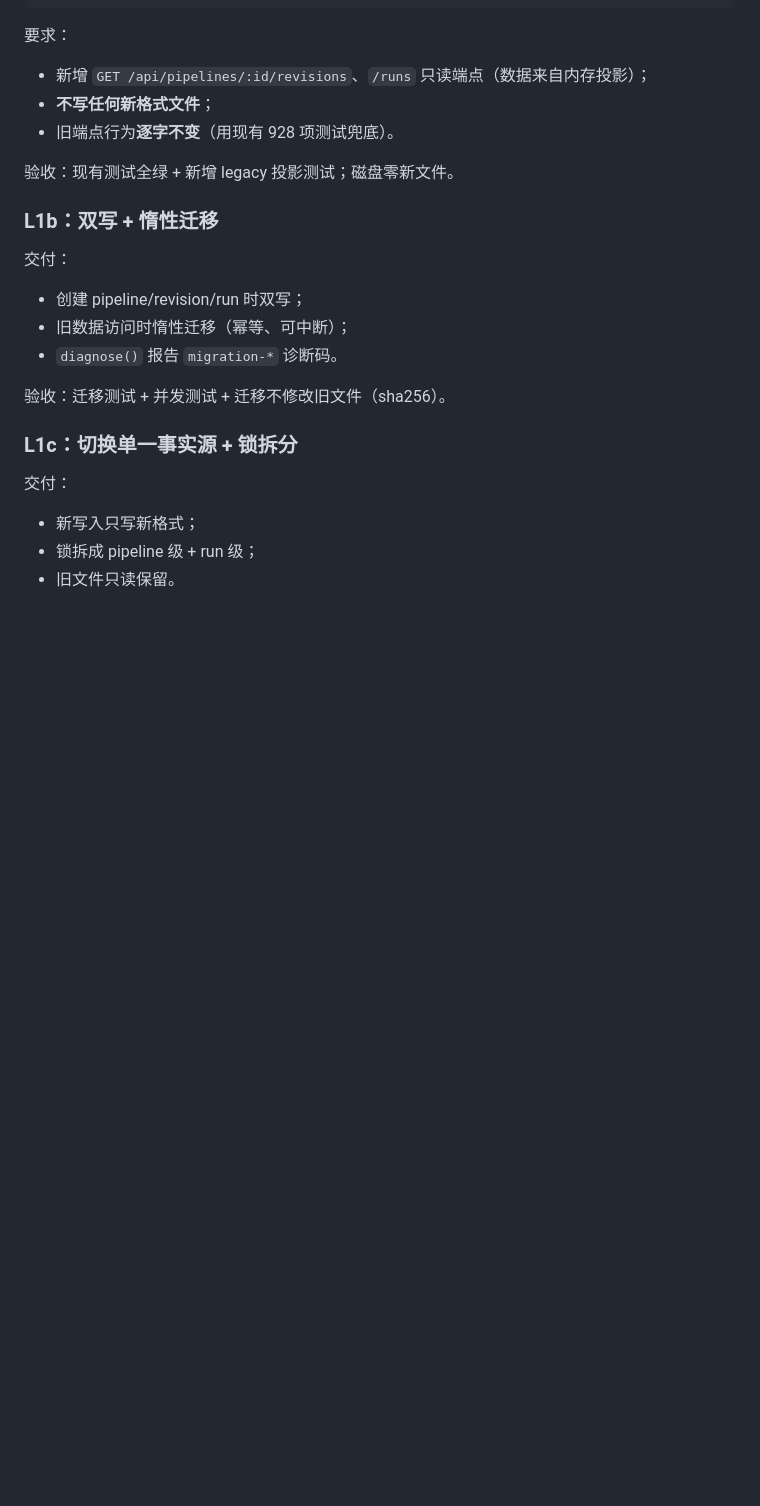
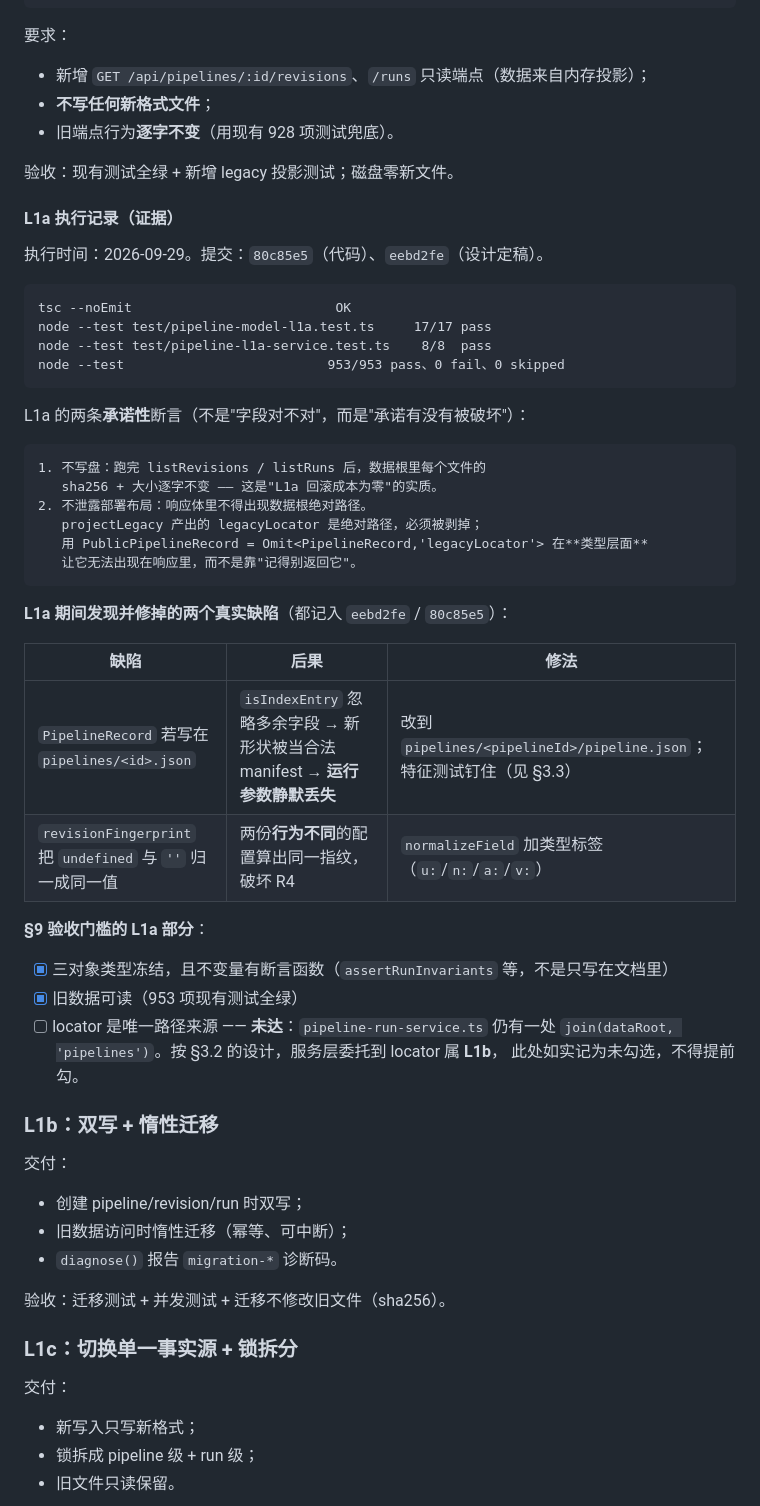
Before and after one commit to jealousity/AI-Harness-Testing, a Markdown page: docs/19-l1-pipeline-revision-run-design.md, the part around the change. GitHub-like rendering; blank space fills up the shorter version.

Commit message:
docs: record the L1a execution evidence
按 docs/18 §2.4 的证据风格，把 L1a 的实测结果与两条承诺性断言写进 docs/19 §8。

如实登记一条**未勾选**的验收门槛：§9 的"locator 是唯一路径来源"尚未达成 ——
pipeline-run-service.ts 仍有一处 join(dataRoot, 'pipelines')。按 §3.2 的设计，
服务层委托到 locator 属 L1b，故此处不得提前勾选。

````diff
--- a/docs/19-l1-pipeline-revision-run-design.md
+++ b/docs/19-l1-pipeline-revision-run-design.md
@@ -485,6 +485,43 @@ src/web/pipeline-legacy.ts         # 旧 manifest/checkpoint → 新对象的纯
 
 验收：现有测试全绿 + 新增 legacy 投影测试；磁盘零新文件。
 
+#### L1a 执行记录（证据）
+
+执行时间：2026-09-29。提交：`80c85e5`（代码）、`eebd2fe`（设计定稿）。
+
+```text
+tsc --noEmit                          OK
+node --test test/pipeline-model-l1a.test.ts     17/17 pass
+node --test test/pipeline-l1a-service.test.ts    8/8  pass
+node --test                          953/953 pass、0 fail、0 skipped
+```
+
+L1a 的两条**承诺性**断言（不是"字段对不对"，而是"承诺有没有被破坏"）：
+
+```text
+1. 不写盘：跑完 listRevisions / listRuns 后，数据根里每个文件的
+   sha256 + 大小逐字不变 —— 这是"L1a 回滚成本为零"的实质。
+2. 不泄露部署布局：响应体里不得出现数据根绝对路径。
+   projectLegacy 产出的 legacyLocator 是绝对路径，必须被剥掉；
+   用 PublicPipelineRecord = Omit<PipelineRecord,'legacyLocator'> 在**类型层面**
+   让它无法出现在响应里，而不是靠"记得别返回它"。
+```
+
+**L1a 期间发现并修掉的两个真实缺陷**（都记入 `eebd2fe` / `80c85e5`）：
+
+| 缺陷 | 后果 | 修法 |
+|---|---|---|
+| `PipelineRecord` 若写在 `pipelines/<id>.json` | `isIndexEntry` 忽略多余字段 → 新形状被当合法 manifest → **运行参数静默丢失** | 改到 `pipelines/<pipelineId>/pipeline.json`；特征测试钉住（见 §3.3） |
+| `revisionFingerprint` 把 `undefined` 与 `''` 归一成同一值 | 两份**行为不同**的配置算出同一指纹，破坏 R4 | `normalizeField` 加类型标签（`u:`/`n:`/`a:`/`v:`） |
+
+**§9 验收门槛的 L1a 部分**：
+
+- [x] 三对象类型冻结，且不变量有断言函数（`assertRunInvariants` 等，不是只写在文档里）
+- [x] 旧数据可读（953 项现有测试全绿）
+- [ ] locator 是唯一路径来源 —— **未达**：`pipeline-run-service.ts` 仍有一处
+      `join(dataRoot, 'pipelines')`。按 §3.2 的设计，服务层委托到 locator 属 **L1b**，
+      此处如实记为未勾选，不得提前勾。
+
 ### L1b：双写 + 惰性迁移
 
 交付：
````
